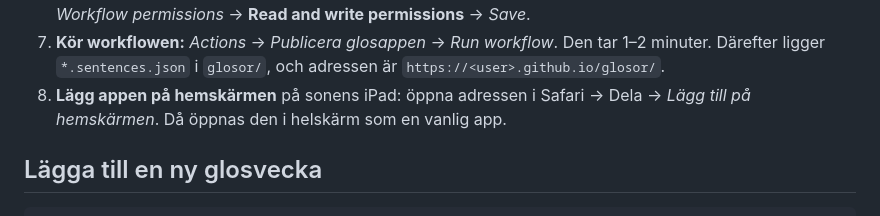
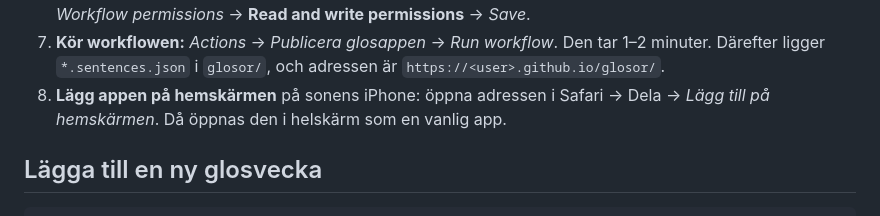
Before and after one commit to johanhessler/glosapp, a Markdown page: README.md, the part around one of its changes. Rendered like a GitHub page.

Commit message:
README: sonens enheter är iPhone och dator, inte iPad
Co-Authored-By: Claude Opus 5.5 (1M context) <noreply@anthropic.com>

```diff
--- a/README.md
+++ b/README.md
@@ -145,7 +145,7 @@ Temat sätts per lista, så att det kan följa kapitlet i boken. Skriv till exem
 5. **Lägg nyckeln i repot:** *Settings* → *Secrets and variables* → *Actions* → **New repository secret**. Namn: `GEMINI_API_KEY`, värde: nyckeln.
 6. **Ge workflowen skrivrätt** (så att den kan committa meningarna): *Settings* → *Actions* → *General* → *Workflow permissions* → **Read and write permissions** → *Save*.
 7. **Kör workflowen:** *Actions* → *Publicera glosappen* → *Run workflow*. Den tar 1–2 minuter. Därefter ligger `*.sentences.json` i `glosor/`, och adressen är `https://<user>.github.io/glosor/`.
-8. **Lägg appen på hemskärmen** på sonens iPad: öppna adressen i Safari → Dela → *Lägg till på hemskärmen*. Då öppnas den i helskärm som en vanlig app.
+8. **Lägg appen på hemskärmen** på sonens iPhone: öppna adressen i Safari → Dela → *Lägg till på hemskärmen*. Då öppnas den i helskärm som en vanlig app.
 
 ## Lägga till en ny glosvecka
 
```
Also changed, not shown: other parts of README.md (+1 -1 lines).
